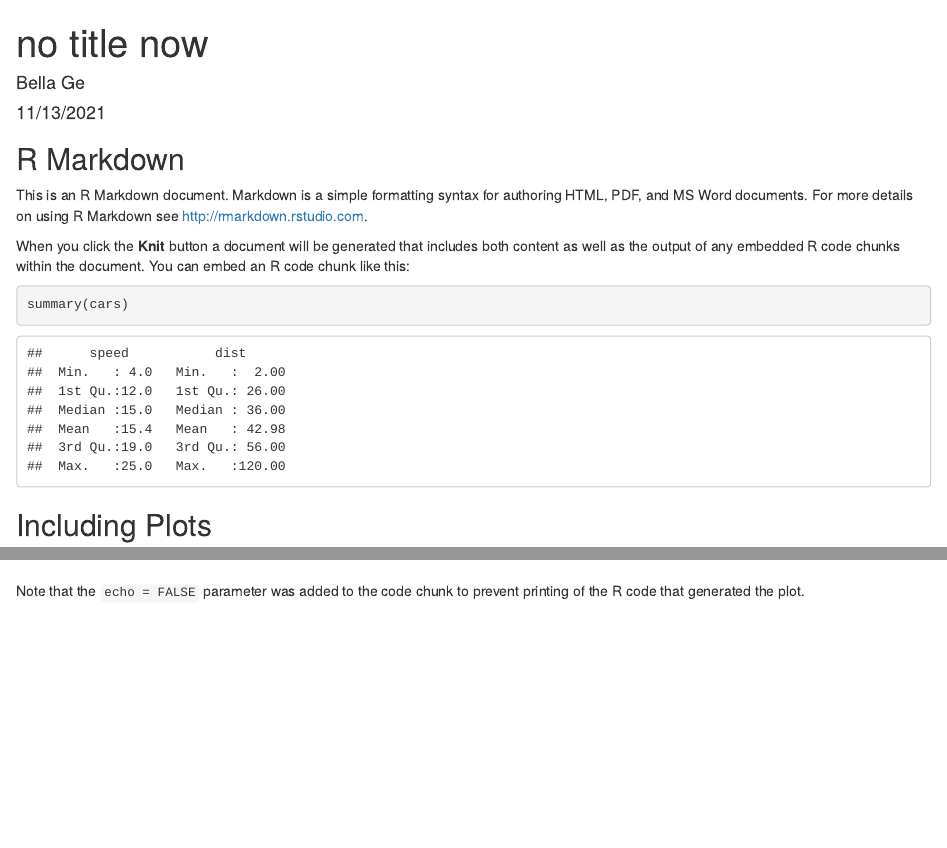
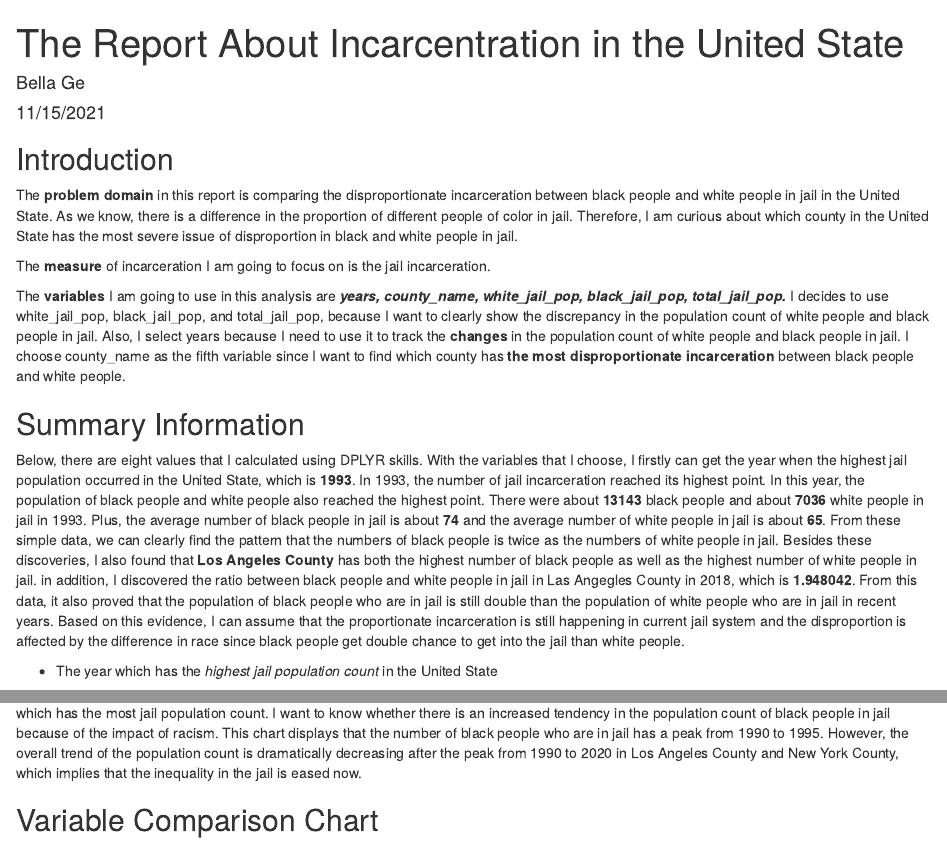
Before and after one commit to info201b-2021-aut/assignment-3---incarceration-Bellage2003, an R Markdown document (index.Rmd): the page in a window 1100 px wide, from its top, and a second part further down, joined at a grey line. Rendered offline with R 4.5, knitr and Pandoc, with nearby package versions; some code elsewhere in the file could not run offline.

Commit message:
new change made on Nov 15

````diff
--- a/analysis.R
+++ b/analysis.R
@@ -1 +1,144 @@
 # Assignment 3
+
+trend <- read.csv("https://raw.githubusercontent.com/vera-institute/incarceration-trends/master/incarceration_trends.csv")
+library(ggplot2)
+library(tidyverse)
+library(dplyr)
+library(ggmap)
+
+# Summary------------------------------------------------------------------------------------
+# Which year has the highest jail population count in the United State?
+high_year <- trend %>%
+  filter(total_jail_pop == max(total_jail_pop, na.rm = TRUE)) %>%
+  pull(year)
+high_year
+# 1993
+
+#What is the average value of *Black people* in the jail across all the counties in 1993?
+mean_black_1993 <- trend %>%
+  filter(year == "1993") %>%
+  summarize( mean = mean(black_jail_pop, na.rm = TRUE)) %>%
+  pull(mean)
+mean_black_1993
+# 74.1503
+
+#What is the average value of *White people* in the jail across all the counties in 1993?
+mean_white_1993 <- trend %>%
+  filter(year == "1993") %>%
+  summarize( mean = mean(white_jail_pop, na.rm = TRUE)) %>%
+  pull(mean)
+mean_white_1993
+# 65.67035
+
+#What is the highest numbers in *Black people who are in jail*?
+max_black_jail <- trend %>%
+  filter(black_jail_pop == max(black_jail_pop, na.rm = TRUE)) %>%
+  pull(black_jail_pop)
+max_black_jail
+# 13143.92
+
+#What is the highest numbers in *White people who are in jail*?
+max_white_jail <- trend %>%
+  filter(white_jail_pop == max(white_jail_pop, na.rm = TRUE)) %>%
+  pull(white_jail_pop)
+max_white_jail
+# 7036.59
+
+#Which *county* has the highest number of *Black people who are in jail*?
+county_high_black <- trend %>%
+  filter(black_jail_pop == max(black_jail_pop, na.rm = TRUE)) %>%
+  pull(county_name)
+county_high_black
+# "Los Angeles County"
+
+# Which *county* has the highest number of *White people who are in jail*?
+county_high_white <- trend %>%
+  filter(white_jail_pop == max(white_jail_pop, na.rm = TRUE)) %>%
+  pull(county_name)
+county_high_white
+# "Los Angeles County"
+
+# What is the ratio of Black people who are in jail to White people who are in jail in Los Angeles County in 2018?
+ratio_black_white <- trend %>%
+  filter(year == "2018" & county_name == "Los Angeles County") %>%
+  summarize(ratio = black_jail_pop / white_jail_pop) %>%
+  pull(ratio)
+ratio_black_white
+# 1.948042
+
+
+# Trend Chart---------------------------------------------------------------------------------------
+trend_one <- data.frame(
+  trend %>%
+    select(year, county_name, total_jail_pop, black_jail_pop, white_jail_pop)
+)
+
+top_2_county <- trend_one %>%
+  group_by(county_name) %>%
+  summarize(max_total_pop = max(total_jail_pop)) %>%
+  arrange(-max_total_pop) %>%
+  slice(1:2) %>%
+  pull(county_name)
+top_2_county
+# "Los Angeles County" "New York County"
+
+
+trend_two <- trend_one %>%
+  filter(county_name %in% c("Los Angeles County","New York County"))
+
+
+trend_chart <- ggplot(trend_two, aes(x=year, y=black_jail_pop)) +
+  geom_line(aes(col = county_name)) +
+  labs(title = "A Trend in the Top Two Counties That Has the Highest Jail Population",
+      x = "Year", y = "The Population Count of Black People in Jail", colour = "County's Name")
+
+# Variable Comparison Chart----------------------------------------------------------------------------
+trend_three <- trend_one %>%
+  filter(county_name == "Los Angeles County")
+trend_three
+
+
+comapre_chart <- ggplot(trend_three, aes(x = white_jail_pop, y = black_jail_pop)) +
+  geom_point(aes(col = county_name)) +
+  geom_smooth(formula = y ~ x,method = lm) +
+  labs(title = "The Comparison Between The Number of Black People And White People",
+       x = "The Population Count of White People", y="The Population Count of Black People",
+       colour = "County With Highest Jail Population")
+
+#Map--------------------------------------------------------------------------------------------------------
+trend_four <- data.frame(
+  trend_one %>%
+    filter(year == "2013") %>%
+    mutate(county_name = tolower(county_name)) %>%
+    mutate(county_name = word(county_name, 1, -2))
+)
+colnames(trend_four)[which(names(trend_four) == "county_name")] <- "subregion"
+
+county_shape <- map_data("county")
+View(county_shape)
+
+county_shape <- left_join(county_shape, trend_four, by = "subregion")
+
+county_shape1<-county_shape%>%
+  filter(!is.na(county_shape$black_jail_pop))
+View(county_shape1)
+
+Amercia_map <- ggplot(county_shape1, aes(x = long, y= lat, group = group)) +
+  geom_polygon(aes(
+    fill= black_jail_pop),
+    color = "white") +
+  scale_fill_gradient(name = "% in jail", low = "yellow", high = "red") +
+  labs(title = "Population of Black People In Jail") +
+  theme(
+    axis.line = element_blank(),
+    axis.text = element_blank(),
+    axis.ticks = element_blank(),
+    axis.title = element_blank(),
+    plot.background = element_blank(),
+    panel.grid.major = element_blank(),
+    panel.grid.minor = element_blank(),
+    panel.border = element_blank()
+  ) +
+  coord_map()
+
+Amercia_map
--- a/index.Rmd
+++ b/index.Rmd
@@ -1,22 +1,17 @@
 ---
-title: "no title now"
+title: "The Report About Incarcentration in the United State"
 author: "Bella Ge"
-date: "11/13/2021"
+date: "11/15/2021"
 output: html_document
 ---
 
 ```{r setup, include=FALSE}
-knitr::opts_chunk$set(echo = TRUE)
+knitr::opts_chunk$set(echo = TRUE, warning = FALSE)
 ```
 
-## R Markdown
-
-This is an R Markdown document. Markdown is a simple formatting syntax for authoring HTML, PDF, and MS Word documents. For more details on using R Markdown see <http://rmarkdown.rstudio.com>.
-
-When you click the **Knit** button a document will be generated that includes both content as well as the output of any embedded R code chunks within the document. You can embed an R code chunk like this:
-
-```{r cars}
-summary(cars)
+```{r include = FALSE}
+library("knitr")
 ```
 
-## Including Plots
+```{r include = FALSE}
+source("analysis.R")
@@ -28,3 +18,15 @@ plot(pressure)
 ```
 
-Note that the `echo = FALSE` parameter was added to the code chunk to prevent printing of the R code that generated the plot.
+## Introduction
+
+The **problem domain** in this report is comparing the disproportionate incarceration between black people and white people in jail in the United State. As we know, there is a difference in the proportion of different people of color in jail. Therefore, I am curious about which county in the United State has the most severe issue of disproportion in black and white people in jail.
+
+The **measure** of incarceration I am going to focus on is the jail incarceration.
+
+The **variables** I am going to use in this analysis are _**years, county_name, white_jail_pop, black_jail_pop, total_jail_pop.**_ I decides to use white_jail_pop, black_jail_pop, and total_jail_pop, because I want to clearly show the discrepancy in the population count of white people and black people in jail. Also, I select years because I need to use it to track the **changes** in the population count of white people and black people in jail. I choose county_name as the fifth variable since I want to find which county has **the most disproportionate incarceration** between black people and white people.
+
+## Summary Information
+ Below, there are eight values that I calculated using DPLYR skills. With the variables that I choose, I firstly can get the year when the highest jail population occurred in the United State, which is **1993**. In 1993, the number of jail incarceration reached its highest point. In this year, the population of black people and white people also reached the highest point. There were about **13143** black people and about **7036** white people in jail in 1993. Plus, the average number of black people in jail is about **74** and the average number of white people in jail is about **65**. From these simple data, we can clearly find the pattern that the numbers of black people is twice as the numbers of white people in jail. Besides these discoveries, I also found that **Los Angeles County** has both the highest number of black people as well as the highest number of white people in jail. in addition, I discovered the ratio between black people and white people in jail in Las Angegles County in 2018, which is **1.948042**. From this data, it also proved that the population of black people who are in jail is still double than the population of white people who are in jail in recent years. Based on this evidence, I can assume that the proportionate incarceration is still happening in current jail system and the disproportion is affected by the difference in race since black people get double chance to get into the jail than white people.
+
+
+ * The year which has the *highest jail population count* in the United State
@@ -30,0 +70,4 @@ Note that the `echo = FALSE` parameter was added to the code chunk to prevent pr
+I want to include this chart because I want to discover the trends of the population count of black people who are in jail in the top two counties which has the most jail population count. I want to know whether there is an increased tendency in the population count of black people in jail because of the impact of racism.
+This chart displays that the number of black people who are in jail has a peak from 1990 to 1995. However, the overall trend of the population count is dramatically decreasing after the peak from 1990 to 2020 in Los Angeles County and New York County, which implies that the inequality in the jail is eased now.
+
+## Variable Comparison Chart
````
Also changed, not shown: index.html, index.Rmd (54 more changed lines), 3 other files.
